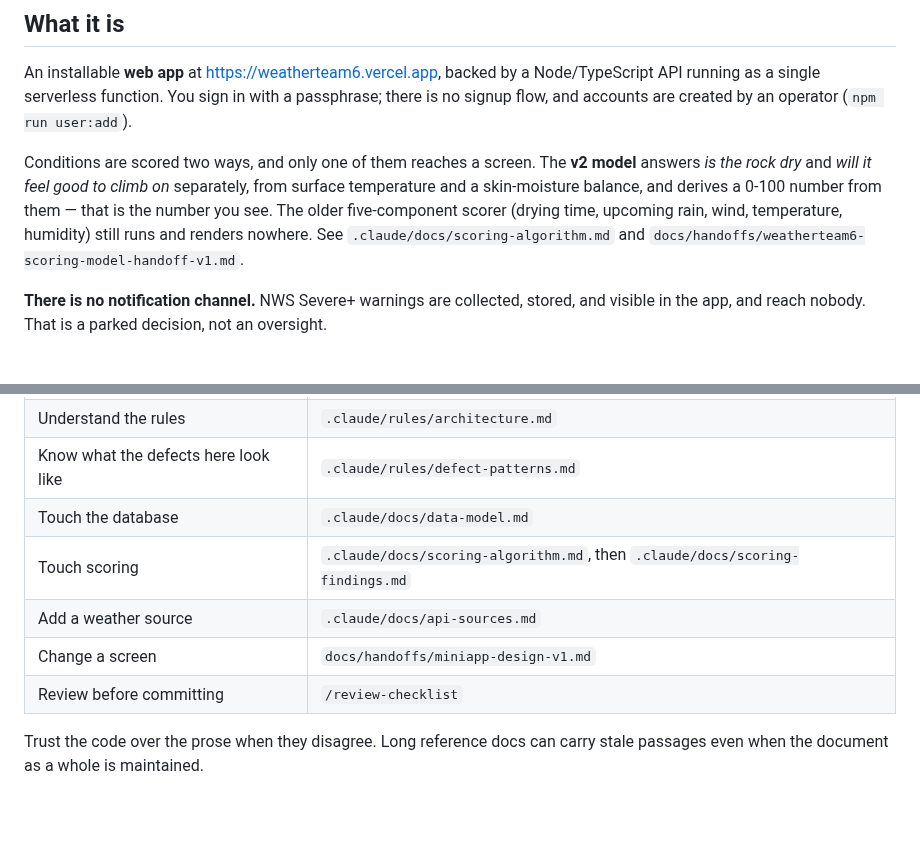
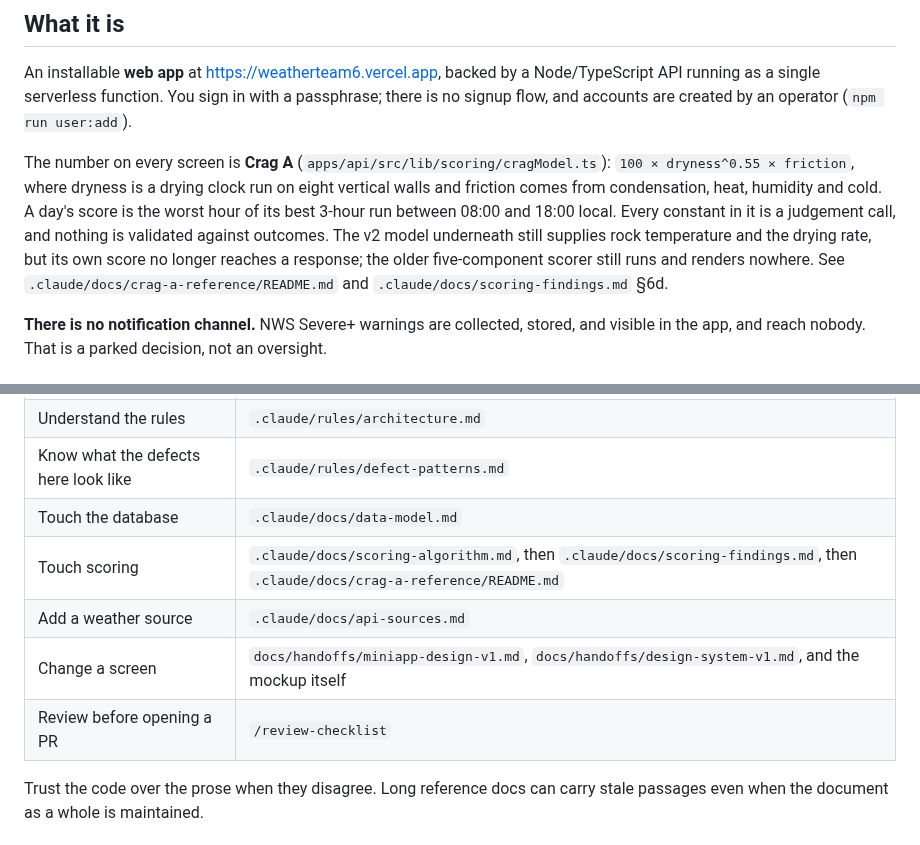
Before and after one commit to TimHogan-HD/WeatherTeam6, a Markdown page: README.md, 2 parts joined by grey strips. GitHub-like rendering; blank space fills up the shorter version.

Commit message:
docs(readme): name Crag A as the live score (#196)
The scoring paragraph still described v2's surface-temperature and
skin-moisture score as the number on screen; #186 replaced it with
Crag A on 2026-09-24. Point the scoring row at the Crag A reference,
list the design system and mockup for screen work, and say the review
checklist runs before a PR, not before a commit.


Claude-Session: https://claude.ai/code/session_016cE2mXwXM2oh55Kxby7Bxq

Co-authored-by: Claude <noreply@anthropic.com>

```diff
--- a/README.md
+++ b/README.md
@@ -6,7 +6,7 @@ Weather app with high climbing specificity. Tells you whether a crag is climbabl
 
 An installable **web app** at https://weatherteam6.vercel.app, backed by a Node/TypeScript API running as a single serverless function. You sign in with a passphrase; there is no signup flow, and accounts are created by an operator (`npm run user:add`).
 
-Conditions are scored two ways, and only one of them reaches a screen. The **v2 model** answers *is the rock dry* and *will it feel good to climb on* separately, from surface temperature and a skin-moisture balance, and derives a 0-100 number from them — that is the number you see. The older five-component scorer (drying time, upcoming rain, wind, temperature, humidity) still runs and renders nowhere. See `.claude/docs/scoring-algorithm.md` and `docs/handoffs/weatherteam6-scoring-model-handoff-v1.md`.
+The number on every screen is **Crag A** (`apps/api/src/lib/scoring/cragModel.ts`): `100 × dryness^0.55 × friction`, where dryness is a drying clock run on eight vertical walls and friction comes from condensation, heat, humidity and cold. A day's score is the worst hour of its best 3-hour run between 08:00 and 18:00 local. Every constant in it is a judgement call, and nothing is validated against outcomes. The v2 model underneath still supplies rock temperature and the drying rate, but its own score no longer reaches a response; the older five-component scorer still runs and renders nowhere. See `.claude/docs/crag-a-reference/README.md` and `.claude/docs/scoring-findings.md` §6d.
 
 **There is no notification channel.** NWS Severe+ warnings are collected, stored, and visible in the app, and reach nobody. That is a parked decision, not an oversight.
 
@@ -65,10 +65,10 @@ npm run build --workspace=packages/types --workspace=packages/design
 | Understand the rules | `.claude/rules/architecture.md` |
 | Know what the defects here look like | `.claude/rules/defect-patterns.md` |
 | Touch the database | `.claude/docs/data-model.md` |
-| Touch scoring | `.claude/docs/scoring-algorithm.md`, then `.claude/docs/scoring-findings.md` |
+| Touch scoring | `.claude/docs/scoring-algorithm.md`, then `.claude/docs/scoring-findings.md`, then `.claude/docs/crag-a-reference/README.md` |
 | Add a weather source | `.claude/docs/api-sources.md` |
-| Change a screen | `docs/handoffs/miniapp-design-v1.md` |
-| Review before committing | `/review-checklist` |
+| Change a screen | `docs/handoffs/miniapp-design-v1.md`, `docs/handoffs/design-system-v1.md`, and the mockup itself |
+| Review before opening a PR | `/review-checklist` |
 
 Trust the code over the prose when they disagree. Long reference docs can carry stale passages even when the document as a whole is maintained.
 
```
